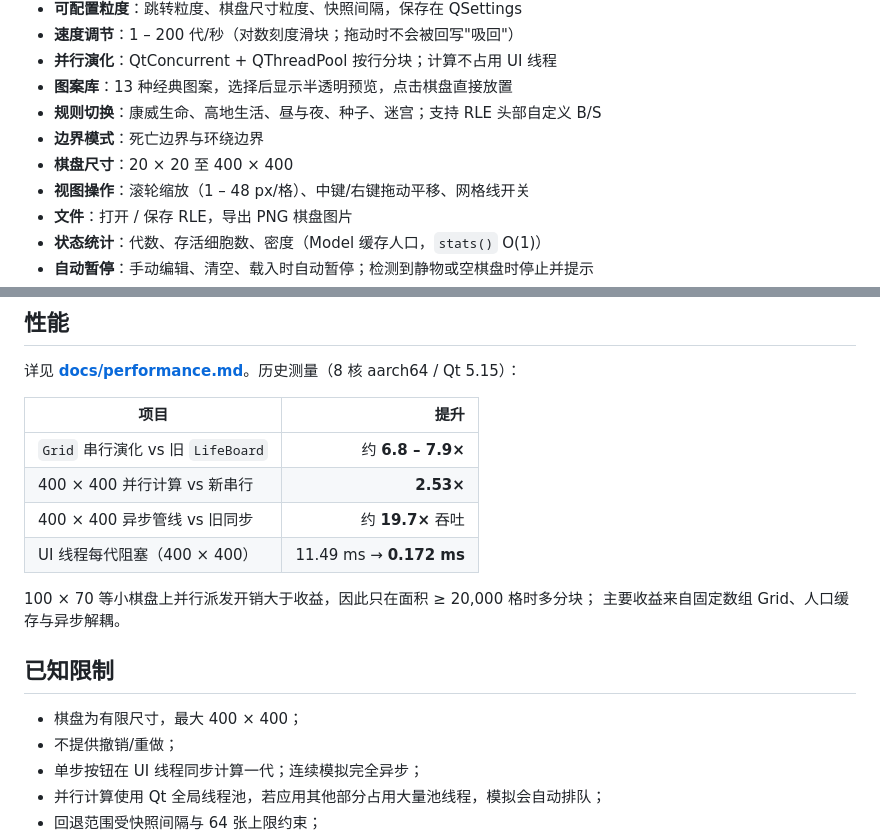
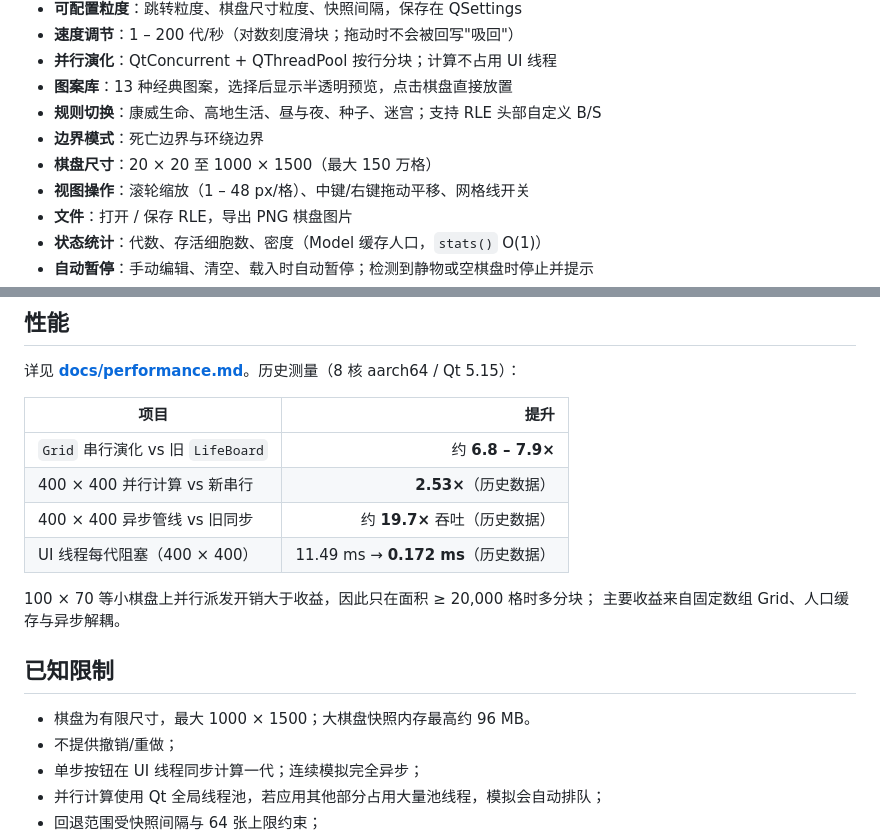
Before and after one commit to yxl314/LifeGame, a Markdown page: README.md, 2 parts joined by grey strips. Drawn GitHub-style.

```diff
--- a/README.md
+++ b/README.md
@@ -46,7 +50,7 @@
 - **图案库**：13 种经典图案，选择后显示半透明预览，点击棋盘直接放置
 - **规则切换**：康威生命、高地生活、昼与夜、种子、迷宫；支持 RLE 头部自定义 B/S
 - **边界模式**：死亡边界与环绕边界
-- **棋盘尺寸**：20 × 20 至 400 × 400
+- **棋盘尺寸**：20 × 20 至 1000 × 1500（最大 150 万格）
 - **视图操作**：滚轮缩放（1 – 48 px/格）、中键/右键拖动平移、网格线开关
 - **文件**：打开 / 保存 RLE，导出 PNG 棋盘图片
 - **状态统计**：代数、存活细胞数、密度（Model 缓存人口，`stats()` O(1)）
@@ -318,16 +324,16 @@ UI 测试输出 `/tmp/lifegame-ui-tests.png`。CTest 为 UI 用例设置
 | 项目 | 提升 |
 |---|---:|
 | `Grid` 串行演化 vs 旧 `LifeBoard` | 约 **6.8 – 7.9×** |
-| 400 × 400 并行计算 vs 新串行 | **2.53×** |
-| 400 × 400 异步管线 vs 旧同步 | 约 **19.7×** 吞吐 |
-| UI 线程每代阻塞（400 × 400） | 11.49 ms → **0.172 ms** |
+| 400 × 400 并行计算 vs 新串行 | **2.53×**（历史数据） |
+| 400 × 400 异步管线 vs 旧同步 | 约 **19.7×** 吞吐（历史数据） |
+| UI 线程每代阻塞（400 × 400） | 11.49 ms → **0.172 ms**（历史数据） |
 
 100 × 70 等小棋盘上并行派发开销大于收益，因此只在面积 ≥ 20,000 格时多分块；
 主要收益来自固定数组 Grid、人口缓存与异步解耦。
 
 ## 已知限制
 
-- 棋盘为有限尺寸，最大 400 × 400；
+- 棋盘为有限尺寸，最大 1000 × 1500；大棋盘快照内存最高约 96 MB。
 - 不提供撤销/重做；
 - 单步按钮在 UI 线程同步计算一代；连续模拟完全异步；
 - 并行计算使用 Qt 全局线程池，若应用其他部分占用大量池线程，模拟会自动排队；
```
Also changed, not shown: other parts of README.md (+12 -6 lines), docs/architecture.md (+11 -0 lines), docs/performance.md (+8 -6 lines), docs/screenshot-1000x1500.png (added), 16 other files.
